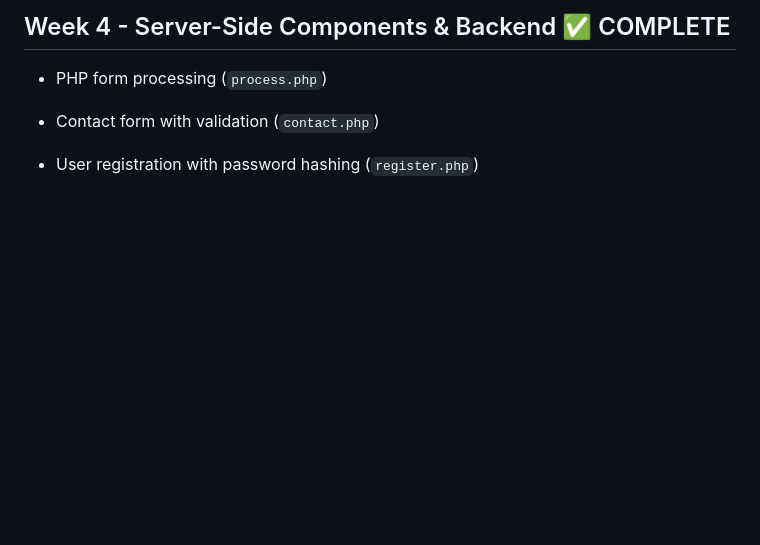
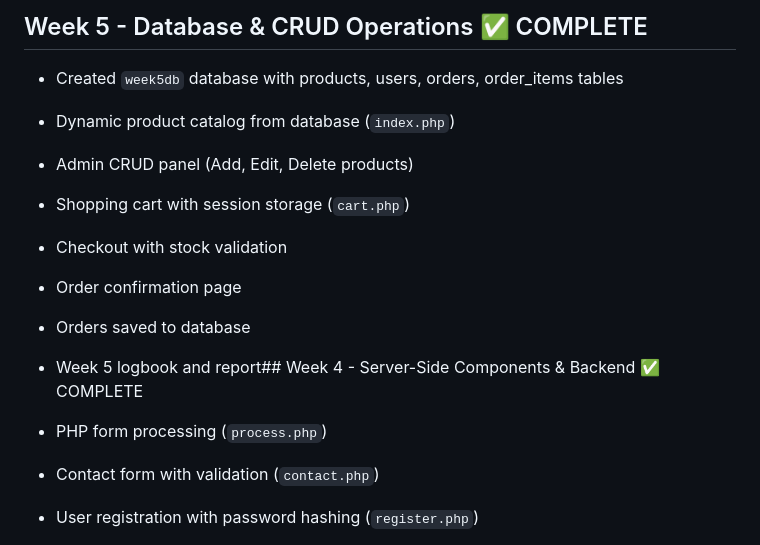
Before and after one commit to joeflinch31/smart-ecommerce-capstone, a Markdown page: README.md, the part around the change. Drawn GitHub-style; blank space fills up the shorter version.

```diff
--- a/README.md
+++ b/README.md
@@ -1,4 +1,13 @@
-## Week 4 - Server-Side Components & Backend ✅ COMPLETE
+## Week 5 - Database & CRUD Operations ✅ COMPLETE
+
+- Created `week5db` database with products, users, orders, order_items tables
+- Dynamic product catalog from database (`index.php`)
+- Admin CRUD panel (Add, Edit, Delete products)
+- Shopping cart with session storage (`cart.php`)
+- Checkout with stock validation
+- Order confirmation page
+- Orders saved to database
+- Week 5 logbook and report## Week 4 - Server-Side Components & Backend ✅ COMPLETE
 
 - PHP form processing (`process.php`)
 - Contact form with validation (`contact.php`)
```
